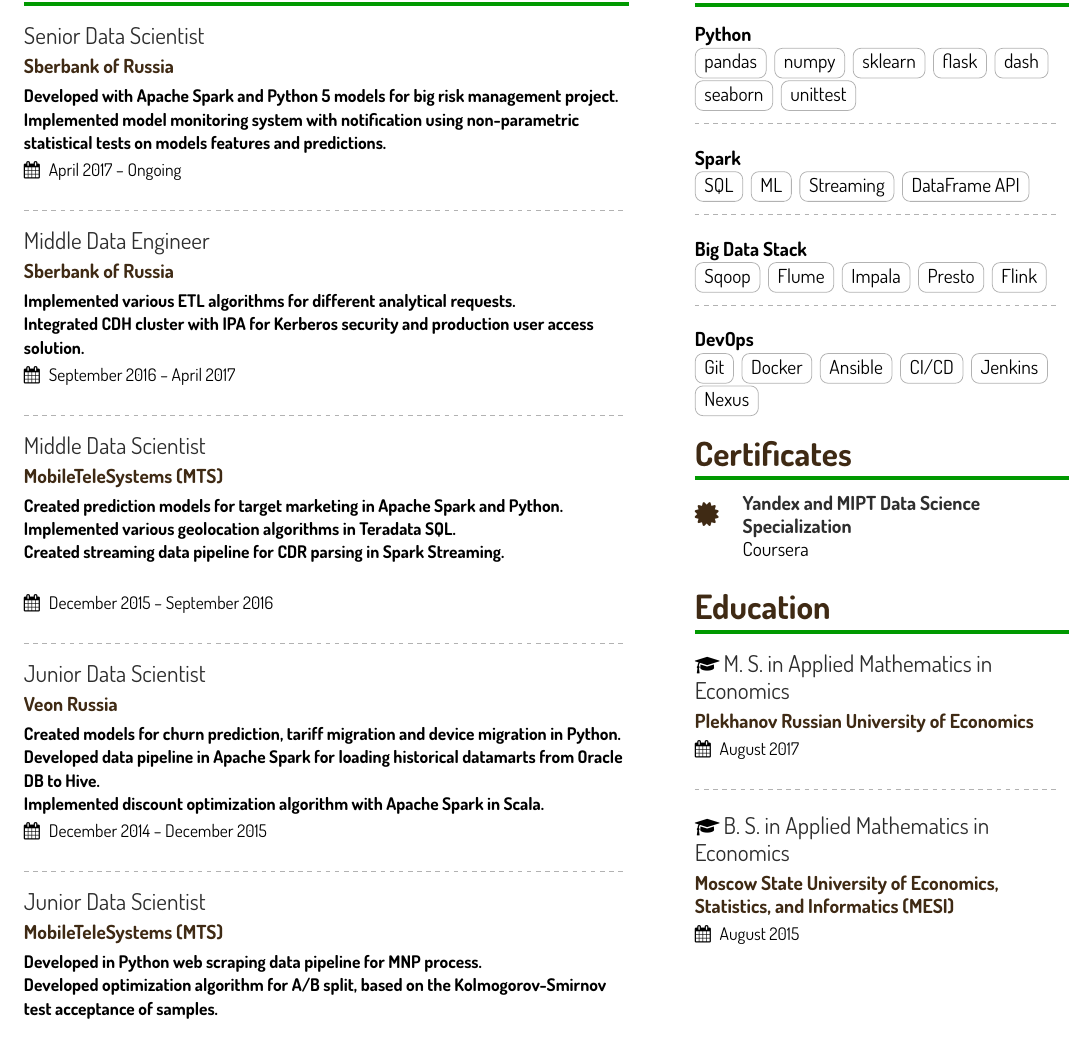
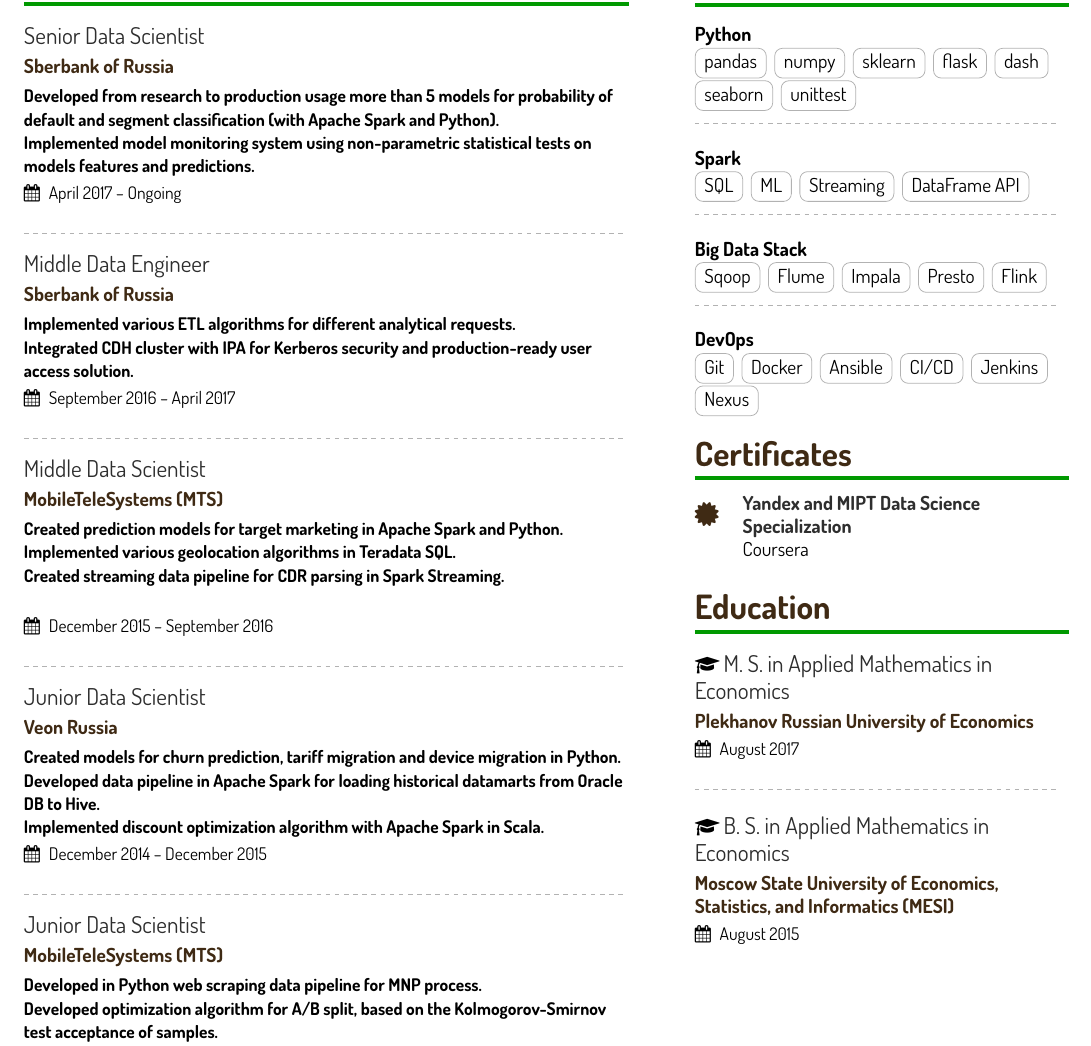
Before and after one commit to renardeinside/cv_compiler, a LaTeX CV (main.tex, which reads altacv.cls): part of the page, cut so that both start at the same text. Compiled offline with XeLaTeX.

Commit message:
Fix namings

```diff
--- a/altacv.cls
+++ b/altacv.cls
@@ -48,6 +48,7 @@
 \newcommand{\linkedinsymbol}{\faLinkedin}
 \newcommand{\twittersymbol}{\faTwitter}
 \newcommand{\githubsymbol}{\faGithub}
+\newcommand{\kagglesymbol}{\faKaggle}
 \newcommand{\orcidsymbol}{\aiOrcid}
 \newcommand{\mailsymbol}{\faEnvelope}
 \newcommand{\certificatesymbol}{\faCertificate}
@@ -65,6 +66,7 @@
 \newcommand{\twitter}[1]{\printinfo{\twittersymbol}{#1}}
 \newcommand{\linkedin}[1]{\printinfo{\linkedinsymbol}{#1}}
 \newcommand{\github}[1]{\printinfo{\githubsymbol}{#1}}
+\newcommand{\kaggle}[1]{\printinfo{\kagglesymbol}{#1}}
 \newcommand{\orcid}[1]{\printinfo{\orcidsymbol}{#1}}
 \newcommand{\location}[1]{\printinfo{\locationsymbol}{#1}}
 
--- a/main.tex
+++ b/main.tex
@@ -96,8 +97,8 @@
 \cveventnew{Senior Data Scientist}
     {Sberbank of Russia}
     {
-        Developed with Apache Spark and Python 5 models for big risk management project.\linebreak
-        Implemented model monitoring system with notification using non-parametric statistical tests on models features and predictions.
+        Developed from research to production usage more than 5 models for probability of default and segment classification (with Apache Spark and Python).\linebreak
+        Implemented model monitoring system using non-parametric statistical tests on models features and predictions.
     }
     {April 2017 -- Ongoing}
 {}
@@ -108,7 +109,7 @@
     {Sberbank of Russia}
     {
         Implemented various ETL algorithms for different analytical requests. \linebreak
-        Integrated CDH cluster with IPA for Kerberos security and production user access solution.
+        Integrated CDH cluster with IPA for Kerberos security and production-ready user access solution.
     }
     {September 2016 -- April 2017}
 {}
```
Also changed, not shown: main.tex (1 more changed lines).
